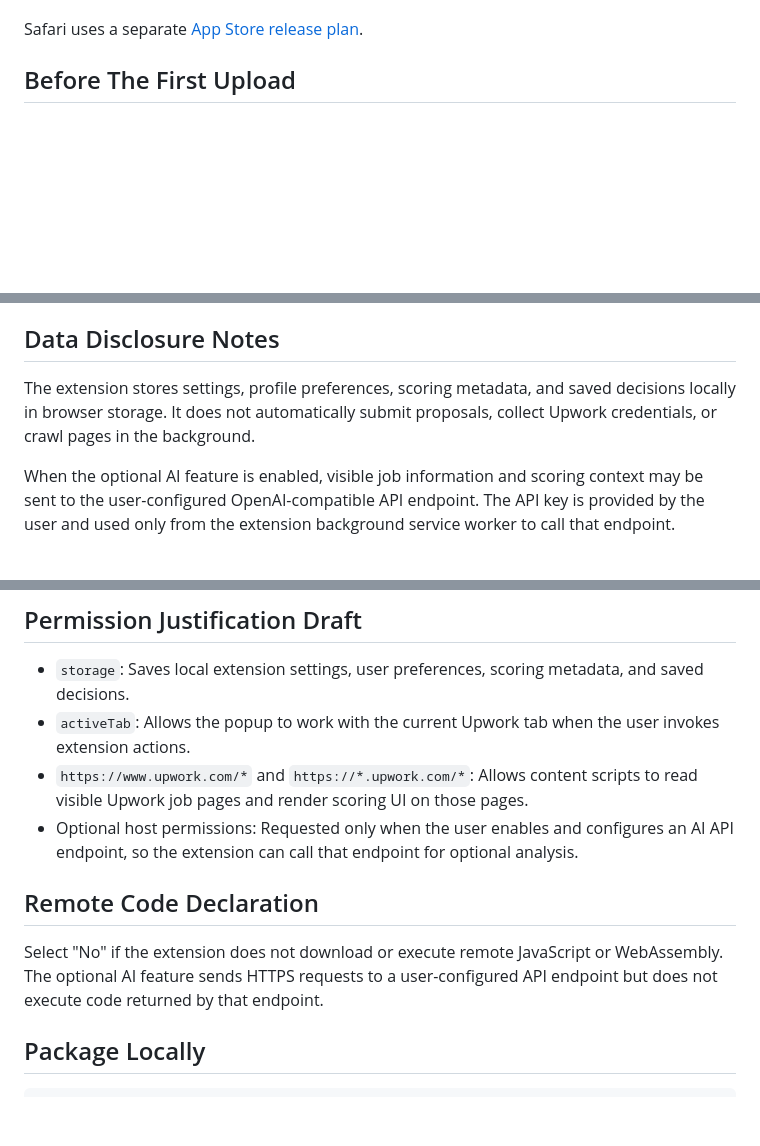
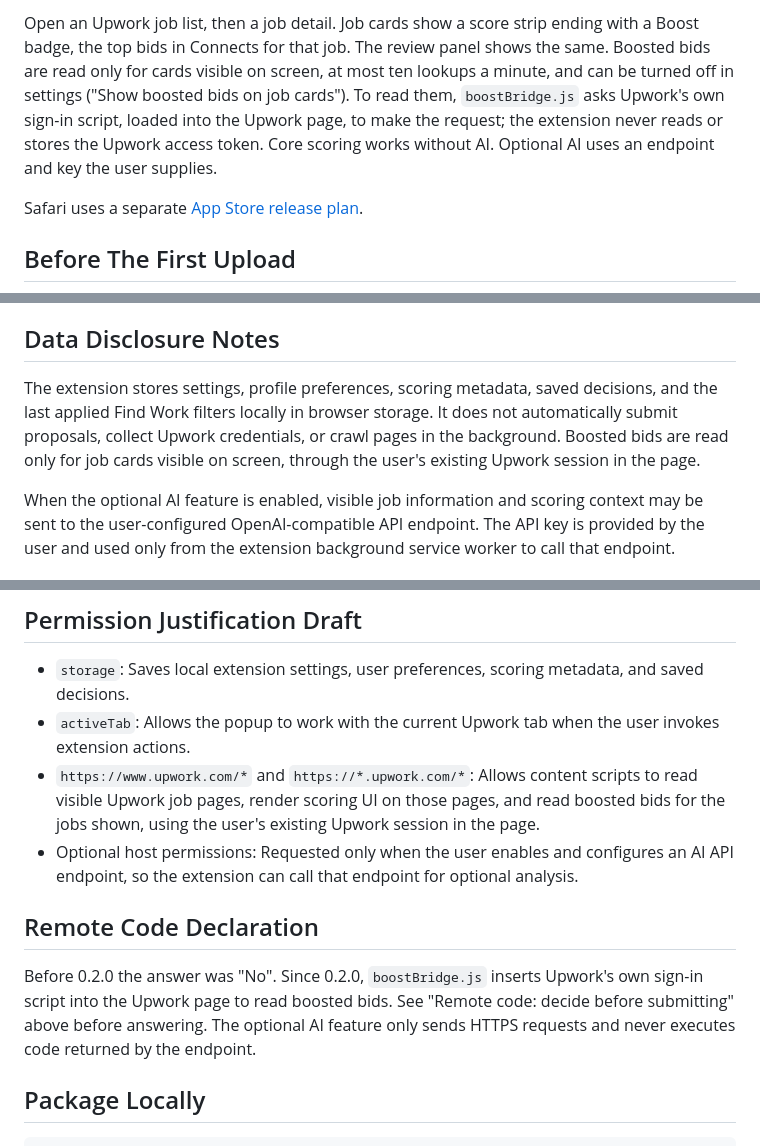
Before and after one commit to dreaifekks/upwork-enhancer, a Markdown page: docs/CHROME_WEB_STORE_RELEASE.md, 3 parts joined by grey strips. GitHub-like rendering; blank space fills up the shorter version.

```diff
--- a/docs/CHROME_WEB_STORE_RELEASE.md
+++ b/docs/CHROME_WEB_STORE_RELEASE.md
@@ -13,3 +52,4 @@
+Open an Upwork job list, then a job detail. Job cards show a score strip ending with a Boost badge, the top bids in Connects for that job. The review panel shows the same. Boosted bids are read only for cards visible on screen, at most ten lookups a minute, and can be turned off in settings ("Show boosted bids on job cards"). To read them, `boostBridge.js` asks Upwork's own sign-in script, loaded into the Upwork page, to make the request; the extension never reads or stores the Upwork access token. Core scoring works without AI. Optional AI uses an endpoint and key the user supplies.
 
 Safari uses a separate [App Store release plan](APP_STORE_RELEASE.md).
 
@@ -31,7 +71,7 @@ Upwork Enhancer helps freelancers evaluate visible Upwork opportunities while br
 
 ## Data Disclosure Notes
 
-The extension stores settings, profile preferences, scoring metadata, and saved decisions locally in browser storage. It does not automatically submit proposals, collect Upwork credentials, or crawl pages in the background.
+The extension stores settings, profile preferences, scoring metadata, saved decisions, and the last applied Find Work filters locally in browser storage. It does not automatically submit proposals, collect Upwork credentials, or crawl pages in the background. Boosted bids are read only for job cards visible on screen, through the user's existing Upwork session in the page.
 
 When the optional AI feature is enabled, visible job information and scoring context may be sent to the user-configured OpenAI-compatible API endpoint. The API key is provided by the user and used only from the extension background service worker to call that endpoint.
 
@@ -49,12 +89,12 @@ For a cleaner URL, publish the same content through GitHub Pages or another publ
 
 - `storage`: Saves local extension settings, user preferences, scoring metadata, and saved decisions.
 - `activeTab`: Allows the popup to work with the current Upwork tab when the user invokes extension actions.
-- `https://www.upwork.com/*` and `https://*.upwork.com/*`: Allows content scripts to read visible Upwork job pages and render scoring UI on those pages.
+- `https://www.upwork.com/*` and `https://*.upwork.com/*`: Allows content scripts to read visible Upwork job pages, render scoring UI on those pages, and read boosted bids for the jobs shown, using the user's existing Upwork session in the page.
 - Optional host permissions: Requested only when the user enables and configures an AI API endpoint, so the extension can call that endpoint for optional analysis.
 
 ## Remote Code Declaration
 
-Select "No" if the extension does not download or execute remote JavaScript or WebAssembly. The optional AI feature sends HTTPS requests to a user-configured API endpoint but does not execute code returned by that endpoint.
+Before 0.2.0 the answer was "No". Since 0.2.0, `boostBridge.js` inserts Upwork's own sign-in script into the Upwork page to read boosted bids. See "Remote code: decide before submitting" above before answering. The optional AI feature only sends HTTPS requests and never executes code returned by the endpoint.
 
 ## Package Locally
 
```
Also changed, not shown: other parts of docs/CHROME_WEB_STORE_RELEASE.md (+48 -9 lines).
